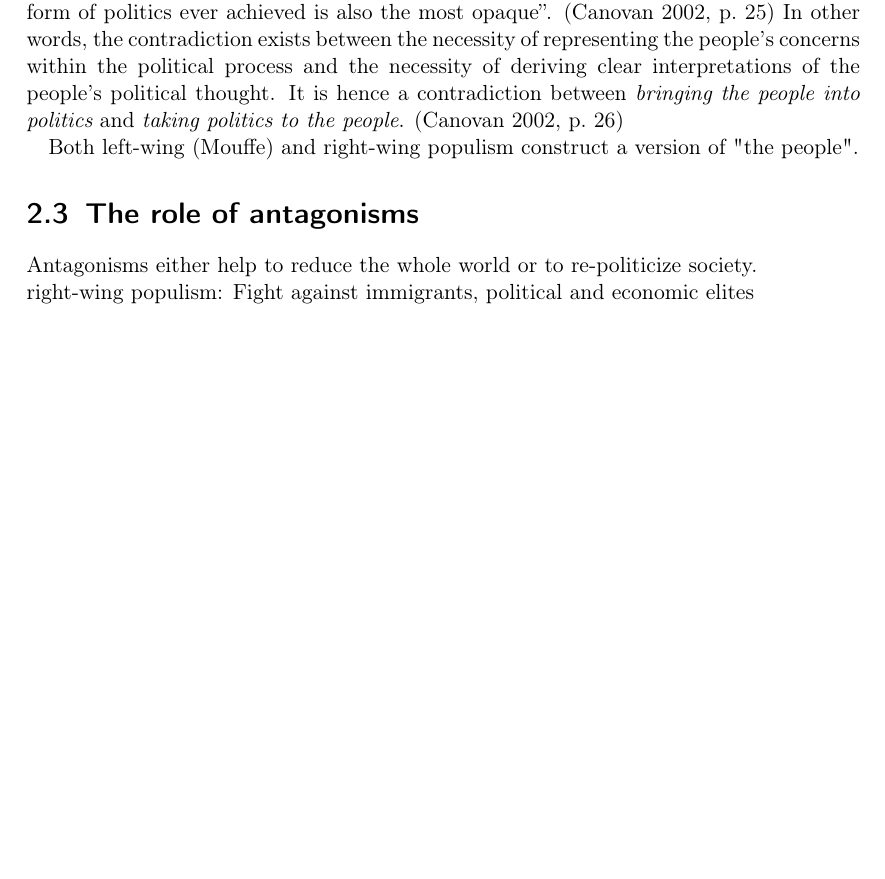
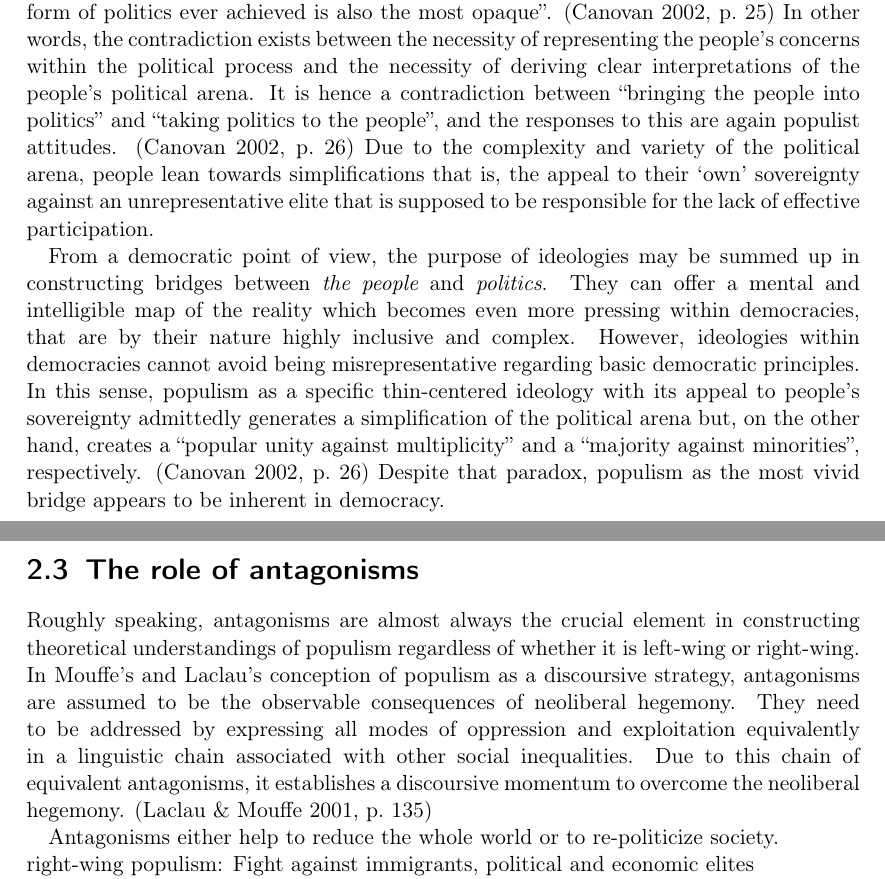
Before and after one commit to PaulKeydel/telegram_populism, a LaTeX thesis (ba_thesis/ba_thesis.tex): part of page 6 of 21 before the commit and two parts of pages 6 and 7 of 22 after it, the two joined at a grey line, cut so that both start at the same text, the shorter picture padded with empty space. Compiled offline with pdfLaTeX.

Commit message:
ch2_2 v1

```diff
--- a/ba_thesis/ba_thesis.tex
+++ b/ba_thesis/ba_thesis.tex
@@ -56,9 +56,10 @@ According to Cas Mudde, a more general theorizing of populism rests on ideationa
 \begin{quote}
     [...] a thin-centered ideology that considers society to be ultimately separated into two homogeneous and antagonistic camps, `the pure people' versus `the corrupt elite', and which argues that politics should be an expression of the volonté générale (general will) of the people. \cite[p.~6]{mudde:2017}
 \end{quote}
-Aside from this antagonistic relationship between the people and the elite and its possible consequences for populist discourses, one might ask the question of what can cause populist simplifications of reality. In the light of populist tendencies in democratic systems, this question becomes even more relevant, and referring to Margaret Canovan, there are in fact inner-democratic reasons for populism. She emphasizes an essential paradox that exists in democracies: The more people participate within the political arena, the more opinions and interests are part of the democratic discourse and the more difficult it is to conceptually overlook the arena, i.e. the ``most inclusive and accessible form of politics ever achieved is also the most opaque''. \cite[p.~25]{canovan:2002} In other words, the contradiction exists between the necessity of representing the people's concerns within the political process and the necessity of deriving clear interpretations of the people's political thought. It is hence a contradiction between {\em bringing the people into politics} and {\em taking politics to the people}. \cite[p.~26]{canovan:2002}\par
-Both left-wing (Mouffe) and right-wing populism construct a version of "the people".
+Aside from this antagonistic relationship between the people and the elite and its possible consequences for populist discourses, one might ask the question of what can cause populist simplifications of reality. In the light of populist tendencies in democratic systems, this question becomes even more relevant, and referring to Margaret Canovan, there are in fact inner-democratic reasons for populism. She emphasizes an essential paradox that exists in democracies: The more people participate within the political arena, the more opinions and interests are part of the democratic discourse and the more difficult it is to conceptually overlook the arena, i.e. the ``most inclusive and accessible form of politics ever achieved is also the most opaque''. \cite[p.~25]{canovan:2002} In other words, the contradiction exists between the necessity of representing the people's concerns within the political process and the necessity of deriving clear interpretations of the people's political arena. It is hence a contradiction between ``bringing the people into politics'' and ``taking politics to the people'', and the responses to this are again populist attitudes. \cite[p.~26]{canovan:2002} Due to the complexity and variety of the political arena, people lean towards simplifications that is, the appeal to their `own' sovereignty against an unrepresentative elite that is supposed to be responsible for the lack of effective participation.\par
+From a democratic point of view, the purpose of ideologies may be summed up in constructing bridges between {\em the people} and {\em politics}. They can offer a mental and intelligible map of the reality which becomes even more pressing within democracies, that are by their nature highly inclusive and complex. However, ideologies within democracies cannot avoid being misrepresentative regarding basic democratic principles. In this sense, populism as a specific thin-centered ideology with its appeal to people’s sovereignty admittedly generates a simplification of the political arena but, on the other hand, creates a ``popular unity against multiplicity'' and a ``majority against minorities'', respectively. \cite[p.~26]{canovan:2002} Despite that paradox, populism as the most vivid bridge appears to be inherent in democracy.
 \section{The role of antagonisms}
+Roughly speaking, antagonisms are almost always the crucial element in constructing theoretical understandings of populism regardless of whether it is left-wing or right-wing. In Mouffe's and Laclau's conception of populism as a discoursive strategy, antagonisms are assumed to be the observable consequences of neoliberal hegemony. They need to be addressed by expressing all modes of oppression and exploitation equivalently in a linguistic chain associated with other social inequalities. Due to this chain of equivalent antagonisms, it establishes a discoursive momentum to overcome the neoliberal hegemony. \cite[p.~135]{laclaumouffe:2001}\par
 Antagonisms either help to reduce the whole world or to re-politicize society.\\
 right-wing populism: Fight against immigrants, political and economic elites\\
 left-wing populism (Mouffe): Fight against poverty, the capital, privileged classes
```
Also changed, not shown: ba_thesis/ba_thesis.pdf, ba_thesis/ba_thesis.tex (2 more changed lines).
